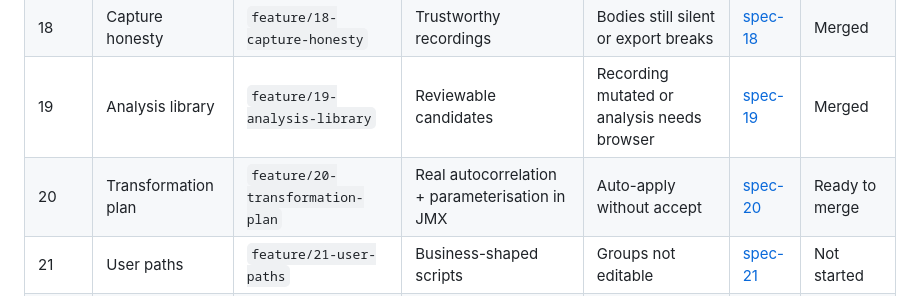
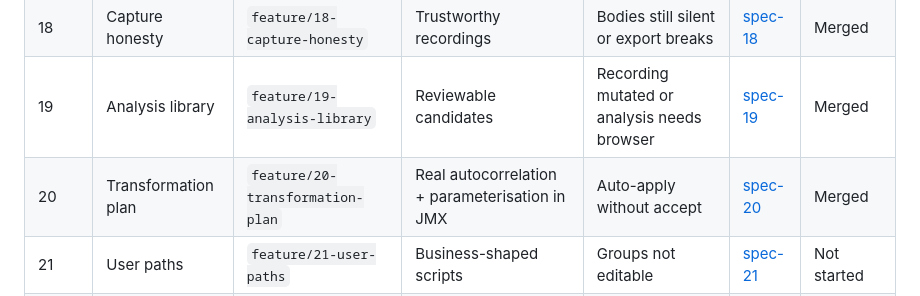
Before and after one commit to testudoq-org/jMeterRec, a Markdown page: specs/xxx-progress-master.md, the part around the change. Rendered like a GitHub page.

Commit message:
docs: mark Feature 20 merged in progress master

```diff
--- a/specs/xxx-progress-master.md
+++ b/specs/xxx-progress-master.md
@@ -57,7 +57,7 @@ Features 21 and 22 may proceed in parallel after 20 if staffing allows; both req
 | 17 | Baseline lock | `feature/17-baseline-lock` | Safe to change | Tests red | [spec-17](./specs/17-baseline-lock.md) | Merged |
 | 18 | Capture honesty | `feature/18-capture-honesty` | Trustworthy recordings | Bodies still silent or export breaks | [spec-18](./specs/18-capture-honesty.md) | Merged |
 | 19 | Analysis library | `feature/19-analysis-library` | Reviewable candidates | Recording mutated or analysis needs browser | [spec-19](./specs/19-analysis-library.md) | Merged |
-| 20 | Transformation plan | `feature/20-transformation-plan` | Real autocorrelation + parameterisation in JMX | Auto-apply without accept | [spec-20](./specs/20-transformation-plan.md) | Ready to merge |
+| 20 | Transformation plan | `feature/20-transformation-plan` | Real autocorrelation + parameterisation in JMX | Auto-apply without accept | [spec-20](./specs/20-transformation-plan.md) | Merged |
 | 21 | User paths | `feature/21-user-paths` | Business-shaped scripts | Groups not editable | [spec-21](./specs/21-user-paths.md) | Not started |
 | 22 | JMX hardening | `feature/22-jmx-hardening` | CI-ready scripts | Goldens unstable | [spec-22](./specs/22-jmx-hardening.md) | Not started |
 | 23 | Debugger provider | `feature/23-debugger-provider` | Broader bodies | Permission rejected | [spec-23](./specs/23-debugger-provider.md) | Optional / gated |
```
